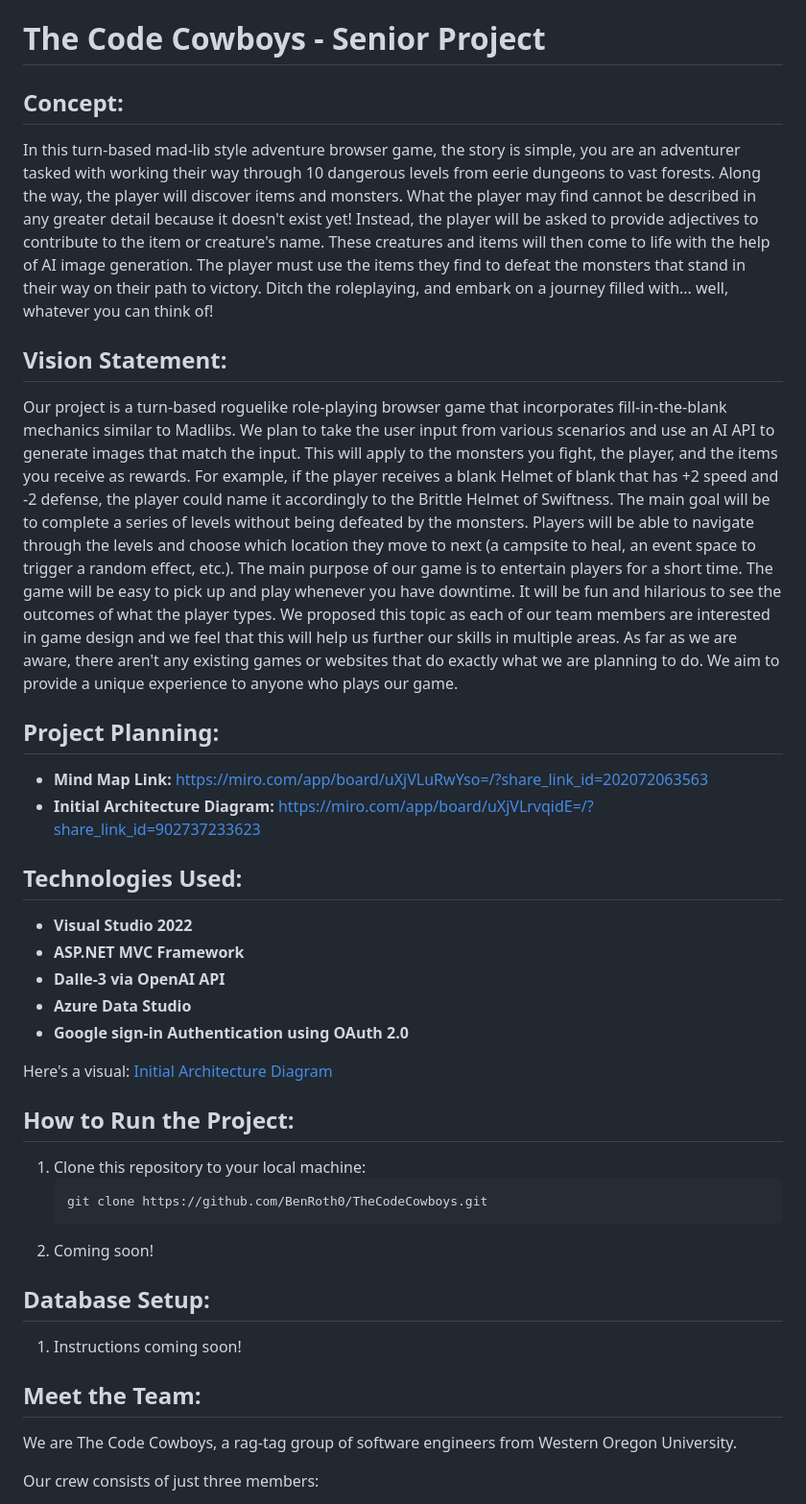
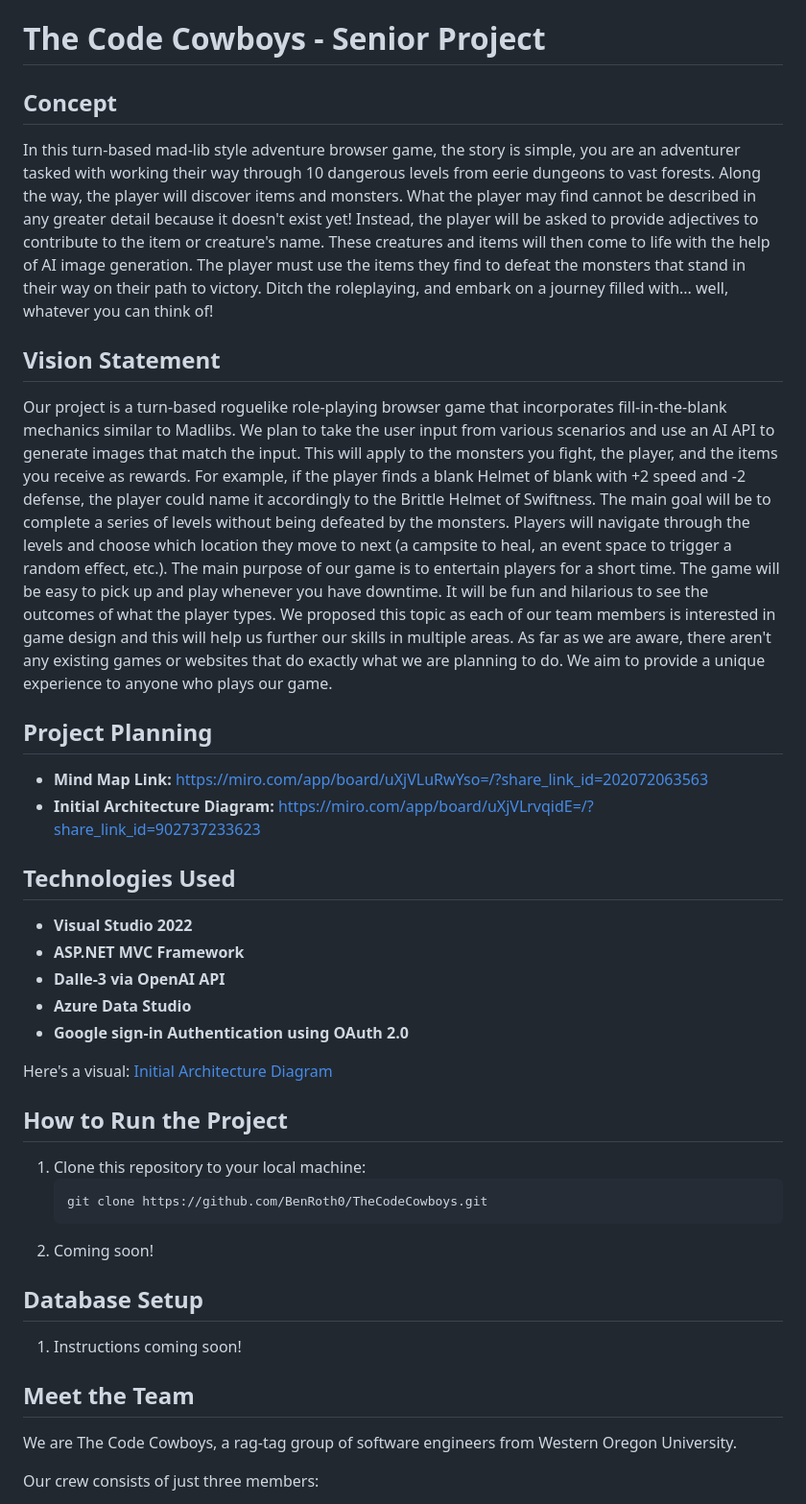
Before and after one commit to KBlair231/TheCodeCowboysKB, a Markdown page: README.md, the part around the change. Shown at 96% size. GitHub-like rendering.

Commit message:
Removed README.md's Colon

````diff
--- a/README.md
+++ b/README.md
@@ -1,26 +1,26 @@
 # The Code Cowboys - Senior Project
 
-## Concept:
+## Concept
 In this turn-based mad-lib style adventure browser game, the story is simple, you are an adventurer tasked with working their way through 10 dangerous levels from eerie dungeons to vast forests. Along the way, the player will discover items and monsters. What the player may find cannot be described in any greater detail because it doesn't exist yet! Instead, the player will be asked to provide adjectives to contribute to the item or creature's name. These creatures and items will then come to life with the help of AI image generation. The player must use the items they find to defeat the monsters that stand in their way on their path to victory. Ditch the roleplaying, and embark on a journey filled with... well, whatever you can think of!
 
-## Vision Statement:
+## Vision Statement
 Our project is a turn-based roguelike role-playing browser game that incorporates fill-in-the-blank mechanics similar to Madlibs.
 We plan to take the user input from various scenarios and use an AI API to generate images that match the input. This will apply
-to the monsters you fight, the player, and the items you receive as rewards. For example, if the player receives a blank Helmet
-of blank that has +2 speed and -2 defense, the player could name it accordingly to the Brittle Helmet of Swiftness. The main goal
-will be to complete a series of levels without being defeated by the monsters. Players will be able to navigate through the levels
+to the monsters you fight, the player, and the items you receive as rewards. For example, if the player finds a blank Helmet
+of blank with +2 speed and -2 defense, the player could name it accordingly to the Brittle Helmet of Swiftness. The main goal
+will be to complete a series of levels without being defeated by the monsters. Players will navigate through the levels
 and choose which location they move to next (a campsite to heal, an event space to trigger a random effect, etc.). The main purpose
 of our game is to entertain players for a short time. The game will be easy to pick up and play whenever you have downtime. It will
-be fun and hilarious to see the outcomes of what the player types. We proposed this topic as each of our team members are interested
-in game design and we feel that this will help us further our skills in multiple areas. As far as we are aware, there aren't any
+be fun and hilarious to see the outcomes of what the player types. We proposed this topic as each of our team members is interested
+in game design and this will help us further our skills in multiple areas. As far as we are aware, there aren't any
 existing games or websites that do exactly what we are planning to do. We aim to provide a unique experience to anyone who plays
 our game.
 
-## Project Planning:
+## Project Planning
 - **Mind Map Link:** https://miro.com/app/board/uXjVLuRwYso=/?share_link_id=202072063563
 - **Initial Architecture Diagram:** https://miro.com/app/board/uXjVLrvqidE=/?share_link_id=902737233623
 
-## Technologies Used:
+## Technologies Used
 - **Visual Studio 2022**
 - **ASP.NET MVC Framework**
 - **Dalle-3 via OpenAI API**
@@ -29,17 +29,17 @@ our game.
 
 Here's a visual: [Initial Architecture Diagram](https://miro.com/app/board/uXjVLrvqidE=/?share_link_id=902737233623)
 
-## How to Run the Project:
+## How to Run the Project
 1. Clone this repository to your local machine:
      ```sh
      git clone https://github.com/BenRoth0/TheCodeCowboys.git
      ```
 2. Coming soon!
 
-## Database Setup:
+## Database Setup
 1. Instructions coming soon!
 
-## Meet the Team:
+## Meet the Team
 We are The Code Cowboys, a rag-tag group of software engineers from Western Oregon University.
 
 Our crew consists of just three members:
````
